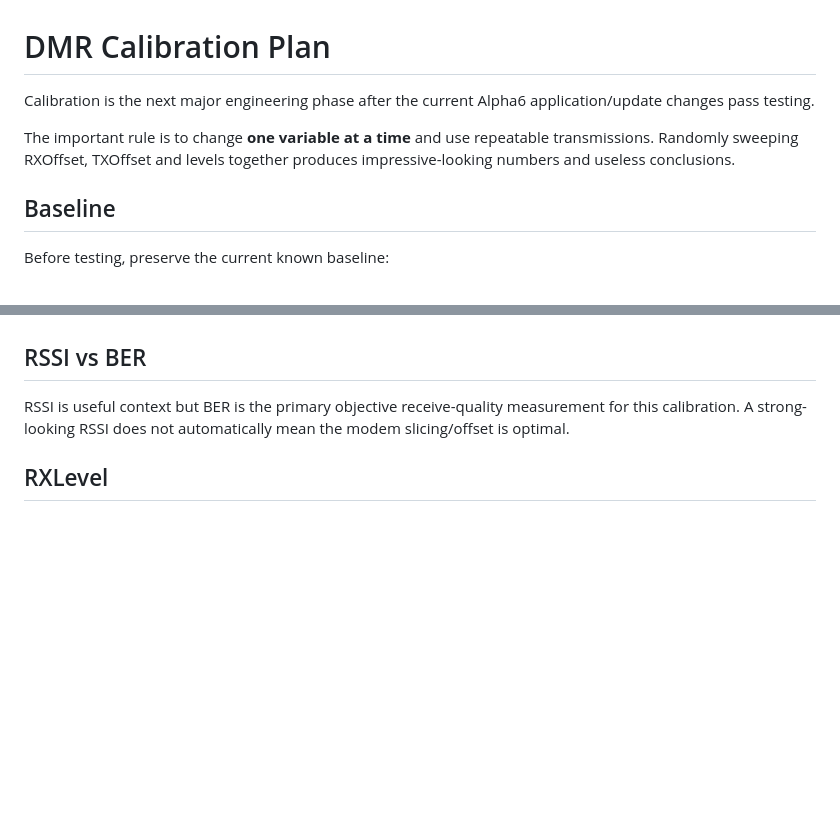
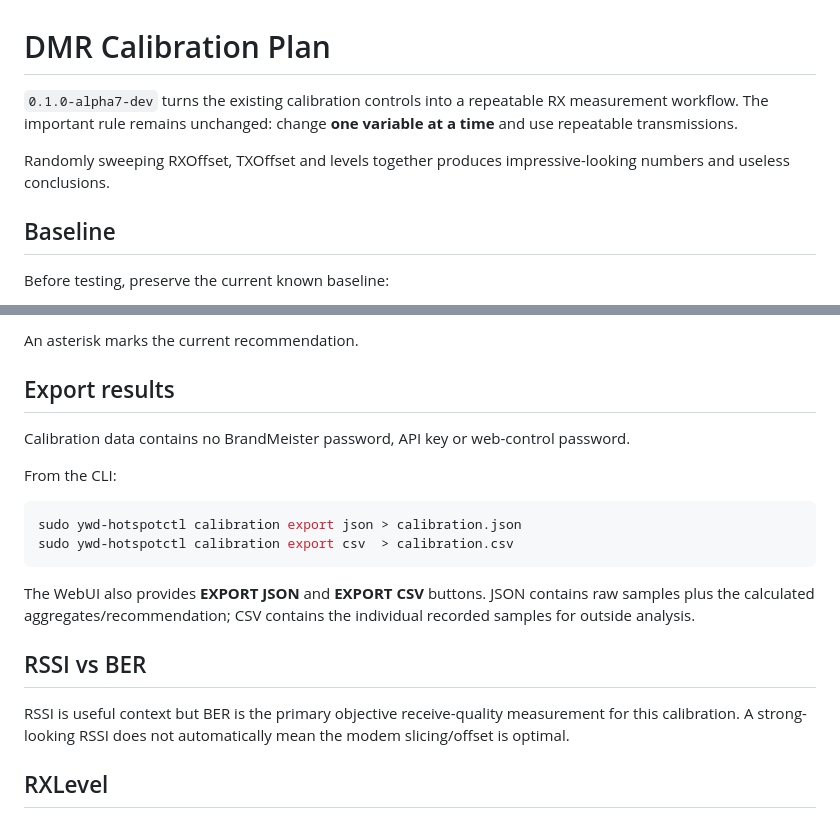
Before and after one commit to chicodog530/ymd-hotspot-radioless, a Markdown page: docs/CALIBRATION.md, 2 parts joined by grey strips. GitHub-like rendering; blank space fills up the shorter version.

````diff
--- a/docs/CALIBRATION.md
+++ b/docs/CALIBRATION.md
@@ -1,8 +1,8 @@
 # DMR Calibration Plan
 
-Calibration is the next major engineering phase after the current Alpha6 application/update changes pass testing.
+`0.1.0-alpha7-dev` turns the existing calibration controls into a repeatable RX measurement workflow. The important rule remains unchanged: change **one variable at a time** and use repeatable transmissions.
 
-The important rule is to change **one variable at a time** and use repeatable transmissions. Randomly sweeping RXOffset, TXOffset and levels together produces impressive-looking numbers and useless conclusions.
+Randomly sweeping RXOffset, TXOffset and levels together produces impressive-looking numbers and useless conclusions.
 
 ## Baseline
 
@@ -55,3 +104,17 @@ The calibration UI highlights the lowest observed BER but deliberately does not
+An asterisk marks the current recommendation.
+
+## Export results
+
+Calibration data contains no BrandMeister password, API key or web-control password.
+
+From the CLI:
+
+```bash
+sudo ywd-hotspotctl calibration export json > calibration.json
+sudo ywd-hotspotctl calibration export csv  > calibration.csv
+```
+
+The WebUI also provides **EXPORT JSON** and **EXPORT CSV** buttons. JSON contains raw samples plus the calculated aggregates/recommendation; CSV contains the individual recorded samples for outside analysis.
 
 ## RSSI vs BER
 
````
Also changed, not shown: other parts of docs/CALIBRATION.md (+57 -8 lines).
